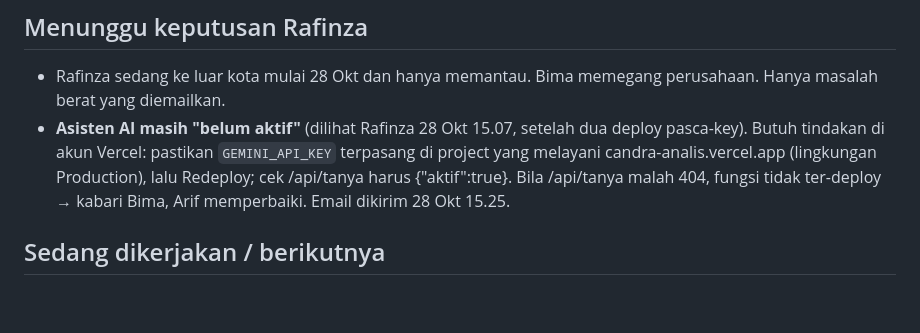
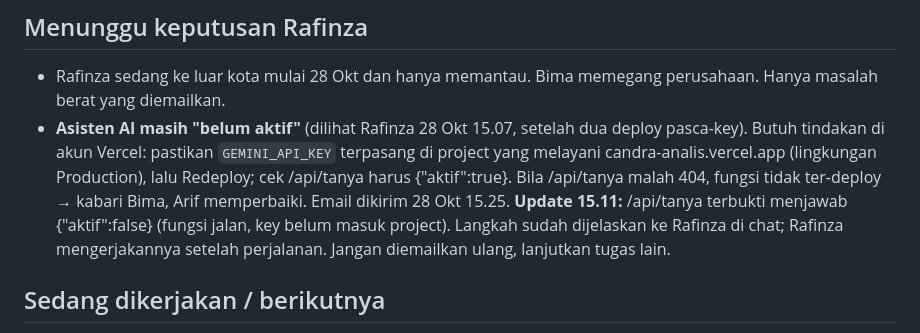
Before and after one commit to candrarafinza1/candra-analis, a Markdown page: BACKLOG.md, the part around the change. GitHub-like rendering; blank space fills up the shorter version.

Commit message:
Bima: status Asisten AI menunggu Rafinza di Vercel
Co-Authored-By: Claude Opus 5.5 <noreply@anthropic.com>
Claude-Session: https://claude.ai/code/session_016zb3PhtXeasyDeUAtUehsr

```diff
--- a/BACKLOG.md
+++ b/BACKLOG.md
@@ -5,7 +5,7 @@ Format: `- [ ] Karyawan: tugas` · selesai: `[x]` · macet: `[macet: alasan]`
 
 ## Menunggu keputusan Rafinza
 - Rafinza sedang ke luar kota mulai 28 Okt dan hanya memantau. Bima memegang perusahaan. Hanya masalah berat yang diemailkan.
-- **Asisten AI masih "belum aktif"** (dilihat Rafinza 28 Okt 15.07, setelah dua deploy pasca-key). Butuh tindakan di akun Vercel: pastikan `GEMINI_API_KEY` terpasang di project yang melayani candra-analis.vercel.app (lingkungan Production), lalu Redeploy; cek /api/tanya harus {"aktif":true}. Bila /api/tanya malah 404, fungsi tidak ter-deploy → kabari Bima, Arif memperbaiki. Email dikirim 28 Okt 15.25.
+- **Asisten AI masih "belum aktif"** (dilihat Rafinza 28 Okt 15.07, setelah dua deploy pasca-key). Butuh tindakan di akun Vercel: pastikan `GEMINI_API_KEY` terpasang di project yang melayani candra-analis.vercel.app (lingkungan Production), lalu Redeploy; cek /api/tanya harus {"aktif":true}. Bila /api/tanya malah 404, fungsi tidak ter-deploy → kabari Bima, Arif memperbaiki. Email dikirim 28 Okt 15.25. **Update 15.11:** /api/tanya terbukti menjawab {"aktif":false} (fungsi jalan, key belum masuk project). Langkah sudah dijelaskan ke Rafinza di chat; Rafinza mengerjakannya setelah perjalanan. Jangan diemailkan ulang, lanjutkan tugas lain.
 
 ## Sedang dikerjakan / berikutnya
 - [macet: lingkungan kerja tim tidak bisa membuka candra-analis.vercel.app (diblokir proxy, 28 Okt 13.10). Catatan: ada push ke main pukul 11.06, setelah key dipasang 11.05, jadi deploy otomatis kemungkinan sudah membawa key. Rafinza bisa cek sendiri dengan membuka /api/tanya: harus tampil {"aktif":true}] Nina: **Cek Asisten AI live.** Rafinza memasang `GEMINI_API_KEY` di Vercel pukul 11.05 tanggal 28 Okt. Pastikan halaman Asisten AI tidak lagi menampilkan "belum aktif" dan bisa menjawab. Bila masih belum aktif, kemungkinan belum di-Redeploy, atau key terpasang di project Vercel yang salah (ada dua project: `candra-analis-id` dan `candra-analis-595u`). Ini butuh tindakan Rafinza di Vercel: kirim satu email singkat berisi langkah Redeploy.
```
